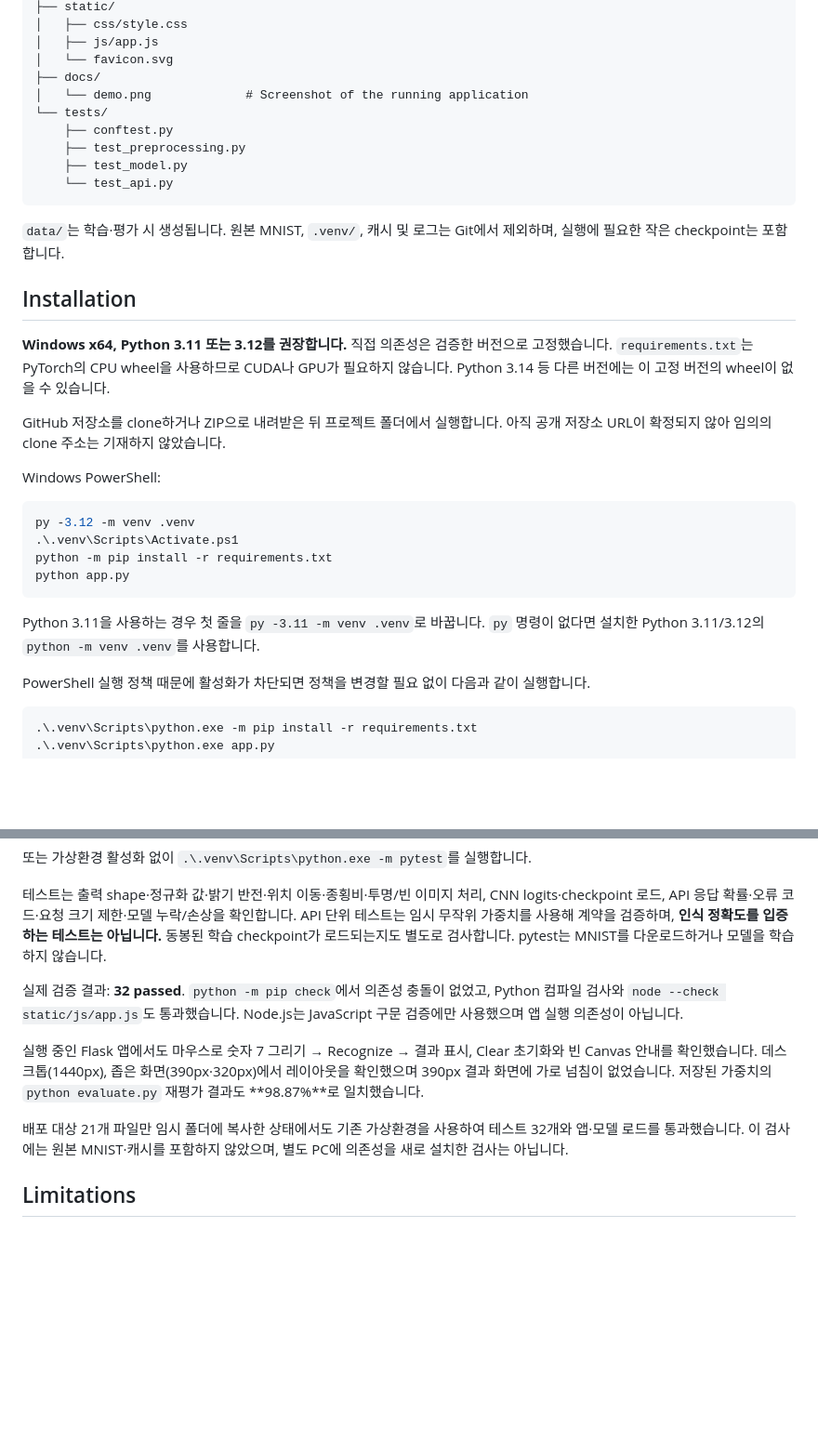
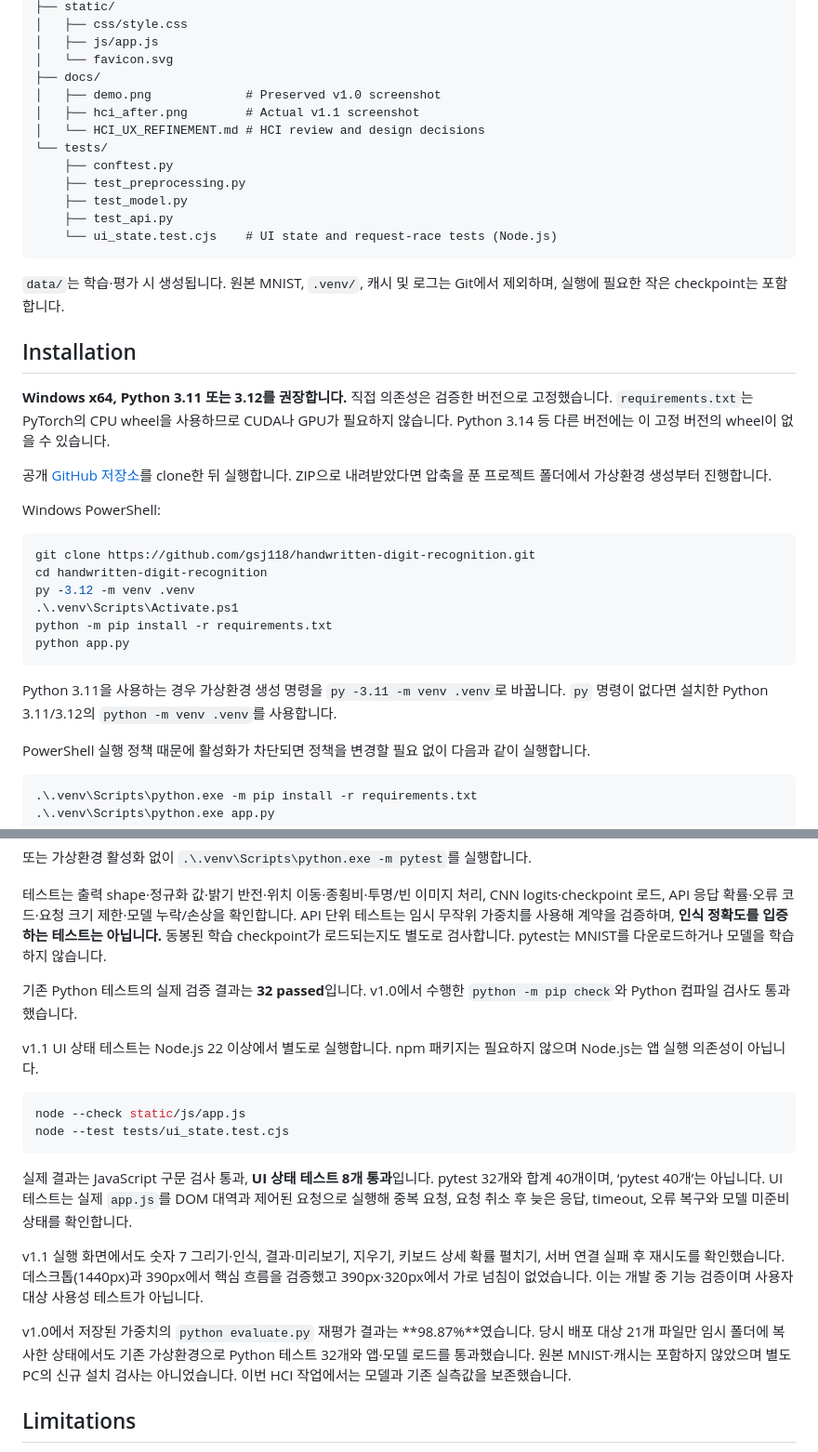
Before and after one commit to gsj118/handwritten-digit-recognition, a Markdown page: README.md, 2 parts joined by grey strips. Shown at 93% size. Rendered like a GitHub page; blank space fills up the shorter version.

````diff
--- a/README.md
+++ b/README.md
@@ -94,12 +119,15 @@ handwritten-digit-recognition/
 │   ├── js/app.js
 │   └── favicon.svg
 ├── docs/
-│   └── demo.png             # Screenshot of the running application
+│   ├── demo.png             # Preserved v1.0 screenshot
+│   ├── hci_after.png        # Actual v1.1 screenshot
+│   └── HCI_UX_REFINEMENT.md # HCI review and design decisions
 └── tests/
     ├── conftest.py
     ├── test_preprocessing.py
     ├── test_model.py
-    └── test_api.py
+    ├── test_api.py
+    └── ui_state.test.cjs    # UI state and request-race tests (Node.js)
 ```
 
 `data/`는 학습·평가 시 생성됩니다. 원본 MNIST, `.venv/`, 캐시 및 로그는 Git에서 제외하며, 실행에 필요한 작은 checkpoint는 포함합니다.
@@ -108,18 +136,20 @@ handwritten-digit-recognition/
 
 **Windows x64, Python 3.11 또는 3.12를 권장합니다.** 직접 의존성은 검증한 버전으로 고정했습니다. `requirements.txt`는 PyTorch의 CPU wheel을 사용하므로 CUDA나 GPU가 필요하지 않습니다. Python 3.14 등 다른 버전에는 이 고정 버전의 wheel이 없을 수 있습니다.
 
-GitHub 저장소를 clone하거나 ZIP으로 내려받은 뒤 프로젝트 폴더에서 실행합니다. 아직 공개 저장소 URL이 확정되지 않아 임의의 clone 주소는 기재하지 않았습니다.
+공개 [GitHub 저장소](https://github.com/gsj118/handwritten-digit-recognition)를 clone한 뒤 실행합니다. ZIP으로 내려받았다면 압축을 푼 프로젝트 폴더에서 가상환경 생성부터 진행합니다.
 
 Windows PowerShell:
 
 ```powershell
+git clone https://github.com/gsj118/handwritten-digit-recognition.git
+cd handwritten-digit-recognition
 py -3.12 -m venv .venv
 .\.venv\Scripts\Activate.ps1
 python -m pip install -r requirements.txt
 python app.py
 ```
 
-Python 3.11을 사용하는 경우 첫 줄을 `py -3.11 -m venv .venv`로 바꿉니다. `py` 명령이 없다면 설치한 Python 3.11/3.12의 `python -m venv .venv`를 사용합니다.
+Python 3.11을 사용하는 경우 가상환경 생성 명령을 `py -3.11 -m venv .venv`로 바꿉니다. `py` 명령이 없다면 설치한 Python 3.11/3.12의 `python -m venv .venv`를 사용합니다.
 
 PowerShell 실행 정책 때문에 활성화가 차단되면 정책을 변경할 필요 없이 다음과 같이 실행합니다.
 
@@ -227,11 +257,20 @@ pytest
 
 테스트는 출력 shape·정규화 값·밝기 반전·위치 이동·종횡비·투명/빈 이미지 처리, CNN logits·checkpoint 로드, API 응답 확률·오류 코드·요청 크기 제한·모델 누락/손상을 확인합니다. API 단위 테스트는 임시 무작위 가중치를 사용해 계약을 검증하며, **인식 정확도를 입증하는 테스트는 아닙니다.** 동봉된 학습 checkpoint가 로드되는지도 별도로 검사합니다. pytest는 MNIST를 다운로드하거나 모델을 학습하지 않습니다.
 
-실제 검증 결과: **32 passed**. `python -m pip check`에서 의존성 충돌이 없었고, Python 컴파일 검사와 `node --check static/js/app.js`도 통과했습니다. Node.js는 JavaScript 구문 검증에만 사용했으며 앱 실행 의존성이 아닙니다.
+기존 Python 테스트의 실제 검증 결과는 **32 passed**입니다. v1.0에서 수행한 `python -m pip check`와 Python 컴파일 검사도 통과했습니다.
 
-실행 중인 Flask 앱에서도 마우스로 숫자 7 그리기 → Recognize → 결과 표시, Clear 초기화와 빈 Canvas 안내를 확인했습니다. 데스크톱(1440px), 좁은 화면(390px·320px)에서 레이아웃을 확인했으며 390px 결과 화면에 가로 넘침이 없었습니다. 저장된 가중치의 `python evaluate.py` 재평가 결과도 **98.87%**로 일치했습니다.
+v1.1 UI 상태 테스트는 Node.js 22 이상에서 별도로 실행합니다. npm 패키지는 필요하지 않으며 Node.js는 앱 실행 의존성이 아닙니다.
 
-배포 대상 21개 파일만 임시 폴더에 복사한 상태에서도 기존 가상환경을 사용하여 테스트 32개와 앱·모델 로드를 통과했습니다. 이 검사에는 원본 MNIST·캐시를 포함하지 않았으며, 별도 PC에 의존성을 새로 설치한 검사는 아닙니다.
+```powershell
+node --check static/js/app.js
+node --test tests/ui_state.test.cjs
+```
+
+실제 결과는 JavaScript 구문 검사 통과, **UI 상태 테스트 8개 통과**입니다. pytest 32개와 합계 40개이며, ‘pytest 40개’는 아닙니다. UI 테스트는 실제 `app.js`를 DOM 대역과 제어된 요청으로 실행해 중복 요청, 요청 취소 후 늦은 응답, timeout, 오류 복구와 모델 미준비 상태를 확인합니다.
+
+v1.1 실행 화면에서도 숫자 7 그리기·인식, 결과·미리보기, 지우기, 키보드 상세 확률 펼치기, 서버 연결 실패 후 재시도를 확인했습니다. 데스크톱(1440px)과 390px에서 핵심 흐름을 검증했고 390px·320px에서 가로 넘침이 없었습니다. 이는 개발 중 기능 검증이며 사용자 대상 사용성 테스트가 아닙니다.
+
+v1.0에서 저장된 가중치의 `python evaluate.py` 재평가 결과는 **98.87%**였습니다. 당시 배포 대상 21개 파일만 임시 폴더에 복사한 상태에서도 기존 가상환경으로 Python 테스트 32개와 앱·모델 로드를 통과했습니다. 원본 MNIST·캐시는 포함하지 않았으며 별도 PC의 신규 설치 검사는 아니었습니다. 이번 HCI 작업에서는 모델과 기존 실측값을 보존했습니다.
 
 ## Limitations
 
````
Also changed, not shown: other parts of README.md (+31 -6 lines), docs/HCI_UX_REFINEMENT.md (added, +170 -0 lines), docs/hci_after.png (added), 4 other files.
